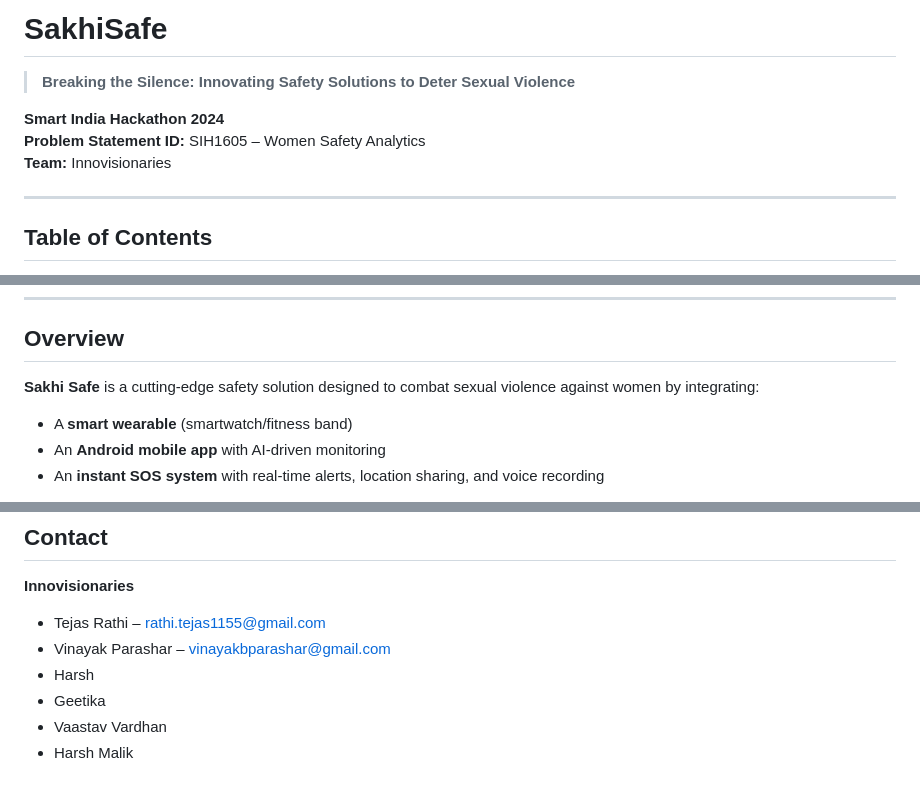
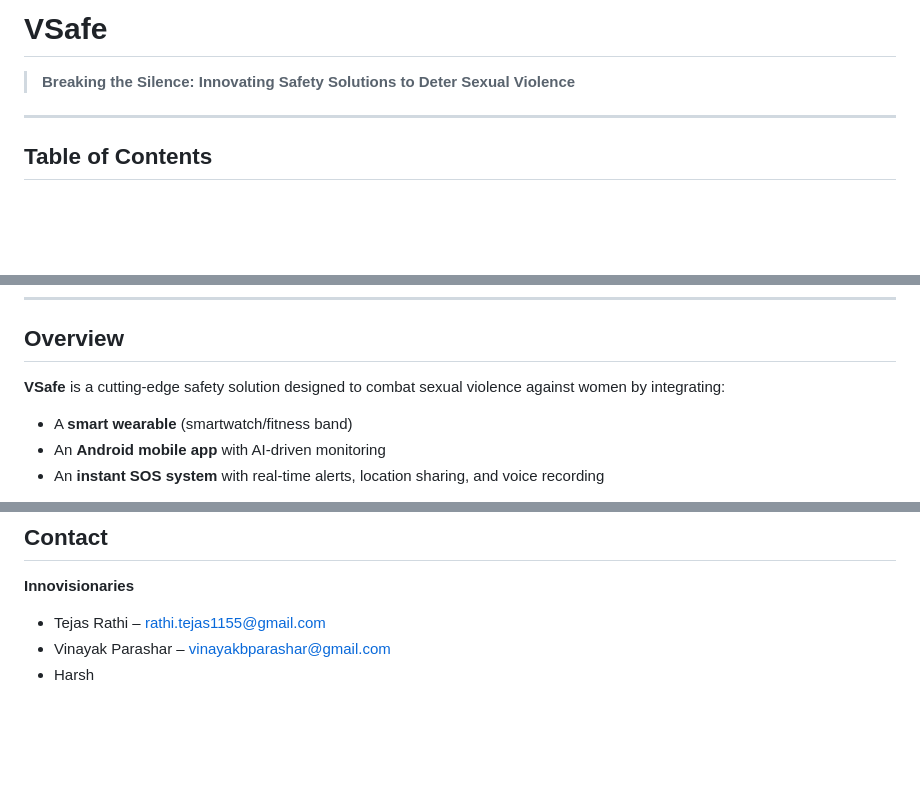
Before and after one commit to tejas-rathi05/SakhiSafe, a Markdown page: README.md, 3 parts joined by grey strips. Drawn GitHub-style; blank space fills up the shorter version.

Commit message:
Rename project to VSafe and update
Updated project name from 'Sakhi Safe' to 'VSafe' and changed logo image.

```diff
--- a/README.md
+++ b/README.md
@@ -3,13 +3,10 @@
 </p>
 
 
-# SakhiSafe
+# VSafe
 
 > **Breaking the Silence: Innovating Safety Solutions to Deter Sexual Violence**
 
-**Smart India Hackathon 2024**
-**Problem Statement ID:** SIH1605 – Women Safety Analytics
-**Team:** Innovisionaries
 
 ---
 
@@ -33,7 +30,7 @@
 
 ## Overview
 
-**Sakhi Safe** is a cutting‑edge safety solution designed to combat sexual violence against women by integrating:
+**VSafe** is a cutting‑edge safety solution designed to combat sexual violence against women by integrating:
 
 - A **smart wearable** (smartwatch/fitness band)
 - An **Android mobile app** with AI‑driven monitoring
@@ -184,6 +181,3 @@ This project is licensed under the [MIT License](LICENSE).
 - Tejas Rathi – [rathi.tejas1155@gmail.com](mailto:rathi.tejas1155@gmail.com)
 - Vinayak Parashar – [vinayakbparashar@gmail.com](mailto:vinayakbparashar@gmail.com)
 - Harsh
-- Geetika
-- Vaastav Vardhan
-- Harsh Malik
```
Also changed, not shown: other parts of README.md (+1 -1 lines).
